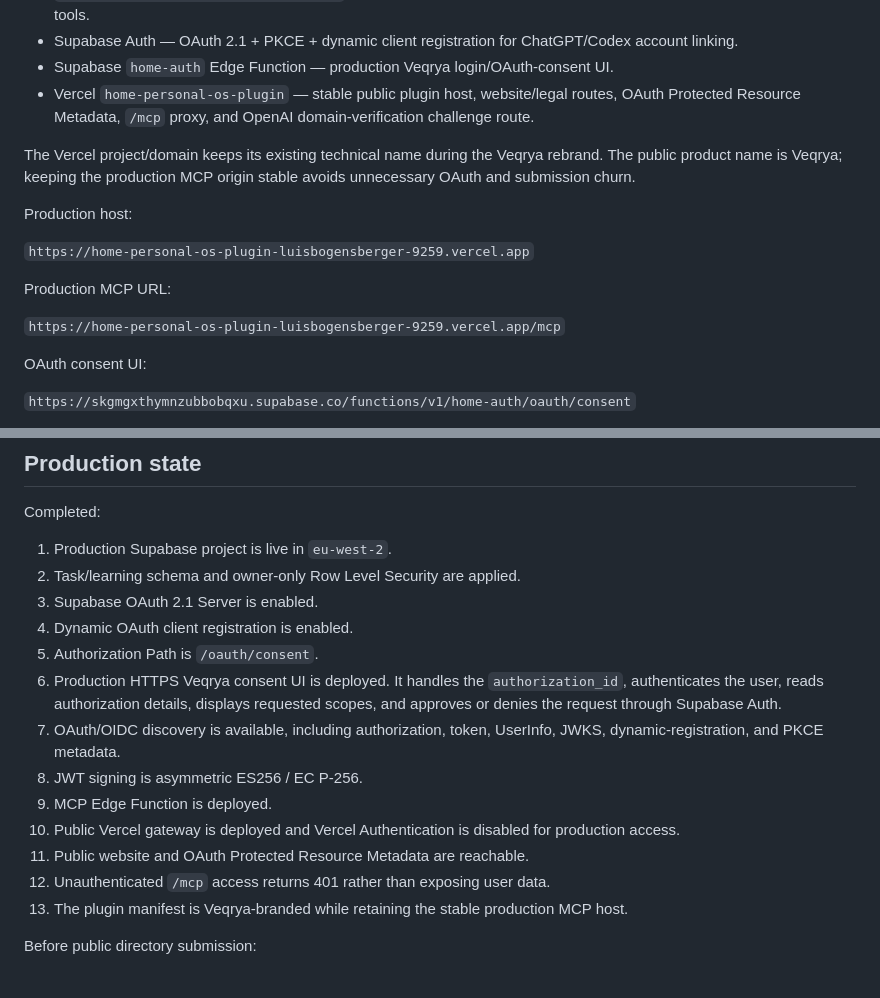
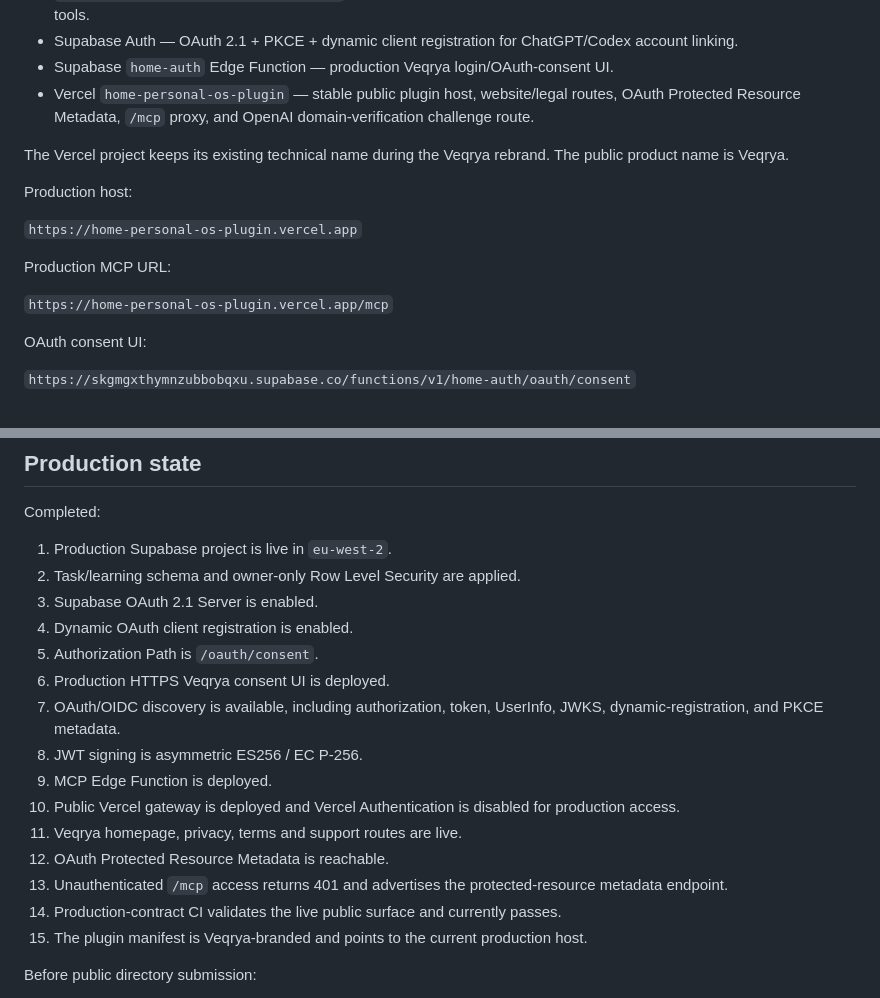
Before and after one commit to luisbogensberger-glitch/HOME-Android, a Markdown page: plugin/home/README.md, 2 parts joined by grey strips. GitHub-like rendering.

Commit message:
Document current Veqrya production host

```diff
--- a/plugin/home/README.md
+++ b/plugin/home/README.md
@@ -13,15 +13,15 @@ This folder contains the public plugin package for Veqrya. The plugin is intenti
 - Supabase `home-auth` Edge Function — production Veqrya login/OAuth-consent UI.
 - Vercel `home-personal-os-plugin` — stable public plugin host, website/legal routes, OAuth Protected Resource Metadata, `/mcp` proxy, and OpenAI domain-verification challenge route.
 
-The Vercel project/domain keeps its existing technical name during the Veqrya rebrand. The public product name is Veqrya; keeping the production MCP origin stable avoids unnecessary OAuth and submission churn.
+The Vercel project keeps its existing technical name during the Veqrya rebrand. The public product name is Veqrya.
 
 Production host:
 
-`https://home-personal-os-plugin-luisbogensberger-9259.vercel.app`
+`https://home-personal-os-plugin.vercel.app`
 
 Production MCP URL:
 
-`https://home-personal-os-plugin-luisbogensberger-9259.vercel.app/mcp`
+`https://home-personal-os-plugin.vercel.app/mcp`
 
 OAuth consent UI:
 
@@ -38,14 +38,16 @@ Completed:
 3. Supabase OAuth 2.1 Server is enabled.
 4. Dynamic OAuth client registration is enabled.
 5. Authorization Path is `/oauth/consent`.
-6. Production HTTPS Veqrya consent UI is deployed. It handles the `authorization_id`, authenticates the user, reads authorization details, displays requested scopes, and approves or denies the request through Supabase Auth.
+6. Production HTTPS Veqrya consent UI is deployed.
 7. OAuth/OIDC discovery is available, including authorization, token, UserInfo, JWKS, dynamic-registration, and PKCE metadata.
 8. JWT signing is asymmetric ES256 / EC P-256.
 9. MCP Edge Function is deployed.
 10. Public Vercel gateway is deployed and Vercel Authentication is disabled for production access.
-11. Public website and OAuth Protected Resource Metadata are reachable.
-12. Unauthenticated `/mcp` access returns 401 rather than exposing user data.
-13. The plugin manifest is Veqrya-branded while retaining the stable production MCP host.
+11. Veqrya homepage, privacy, terms and support routes are live.
+12. OAuth Protected Resource Metadata is reachable.
+13. Unauthenticated `/mcp` access returns 401 and advertises the protected-resource metadata endpoint.
+14. Production-contract CI validates the live public surface and currently passes.
+15. The plugin manifest is Veqrya-branded and points to the current production host.
 
 Before public directory submission:
 
```
